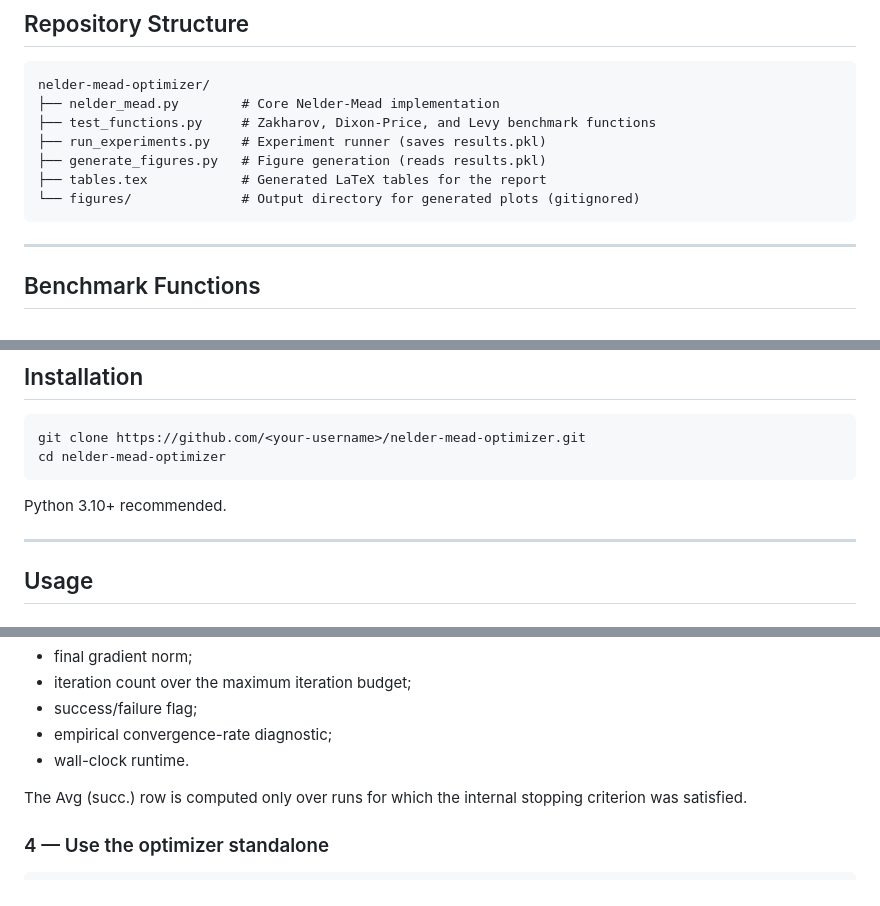
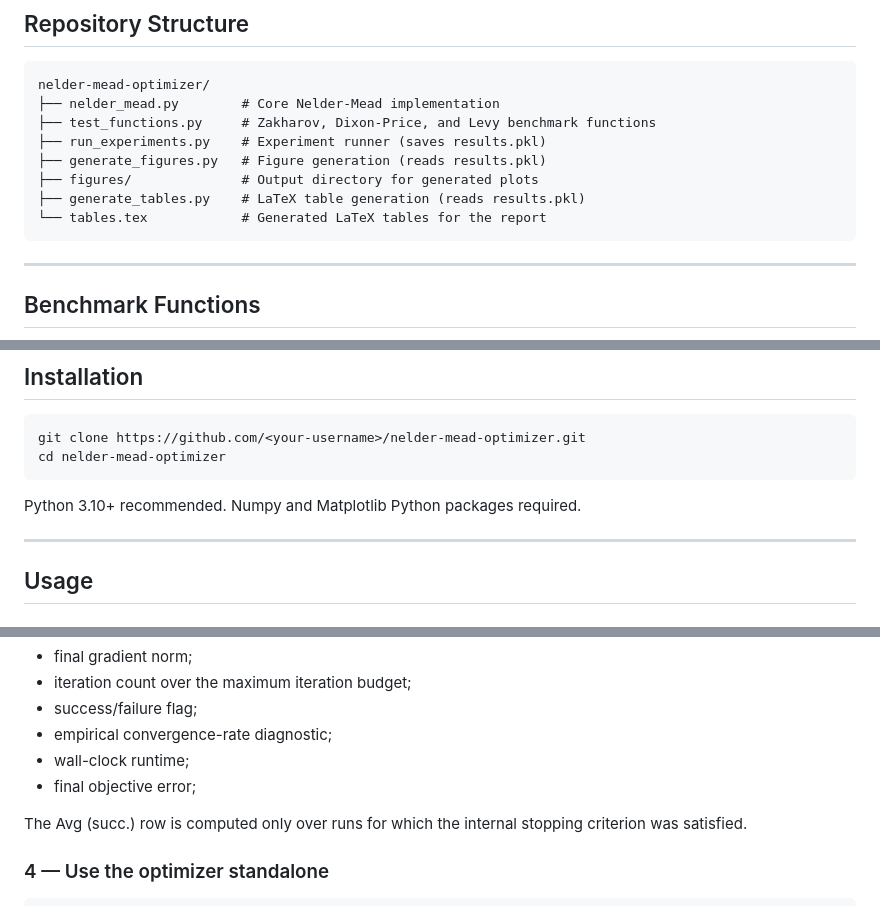
Before and after one commit to eliazonta/NO4LSP, a Markdown page: README.md, 3 parts joined by grey strips. Drawn GitHub-style.

````diff
--- a/README.md
+++ b/README.md
@@ -31,8 +31,9 @@ nelder-mead-optimizer/
 ├── test_functions.py     # Zakharov, Dixon-Price, and Levy benchmark functions
 ├── run_experiments.py    # Experiment runner (saves results.pkl)
 ├── generate_figures.py   # Figure generation (reads results.pkl)
-├── tables.tex            # Generated LaTeX tables for the report
-└── figures/              # Output directory for generated plots (gitignored)
+├── figures/              # Output directory for generated plots
+├── generate_tables.py    # LaTeX table generation (reads results.pkl)
+└── tables.tex            # Generated LaTeX tables for the report
 ```
 
 ---
@@ -59,6 +60,7 @@ cd nelder-mead-optimizer
 ```
 
 Python 3.10+ recommended.
+Numpy and Matplotlib Python packages required.
 
 ---
 
@@ -110,7 +112,8 @@ The script reads the saved experimental results and writes LaTeX tables to table
 - iteration count over the maximum iteration budget;
 - success/failure flag;
 - empirical convergence-rate diagnostic;
-- wall-clock runtime.
+- wall-clock runtime;
+- final objective error;
 
 The Avg (succ.) row is computed only over runs for which the internal
 stopping criterion was satisfied.
````
